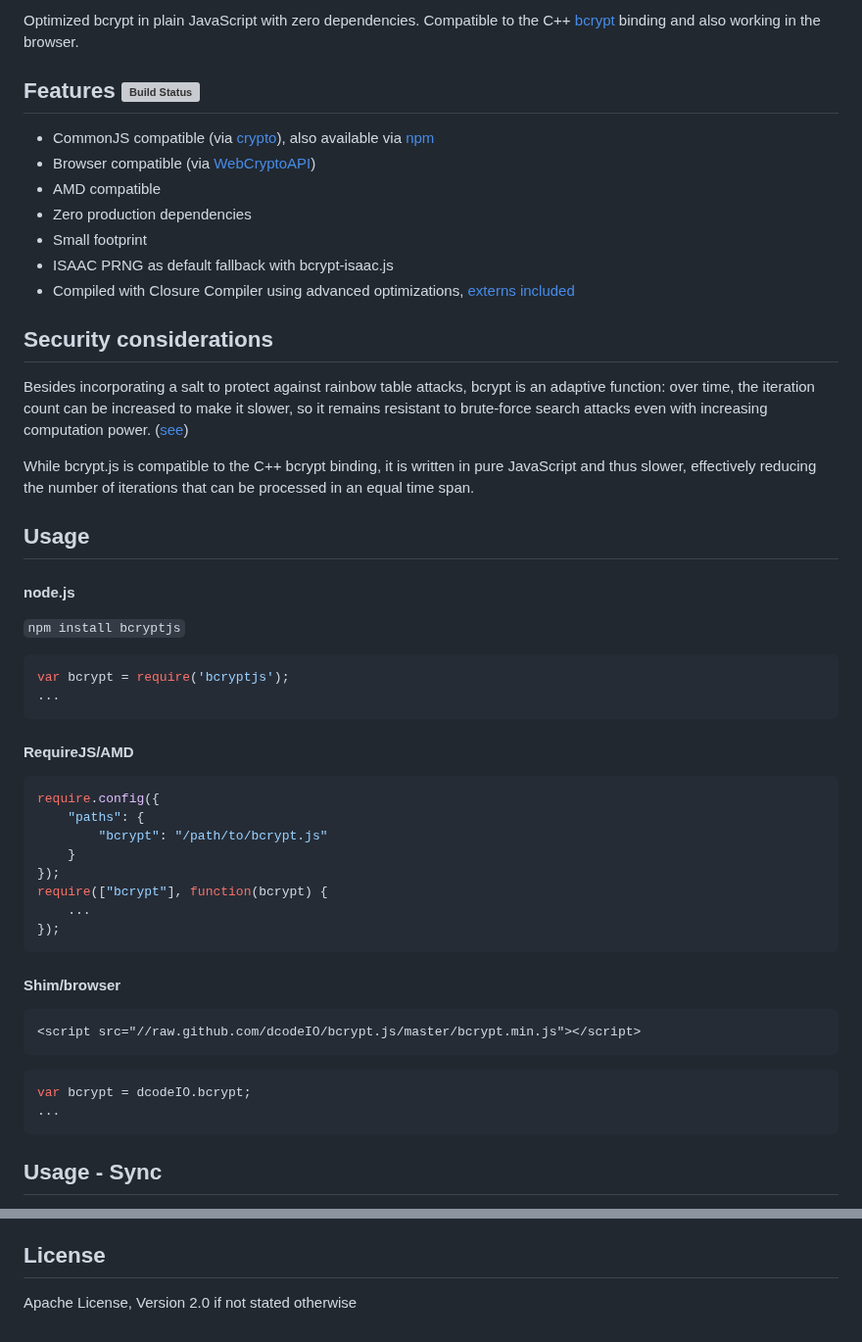
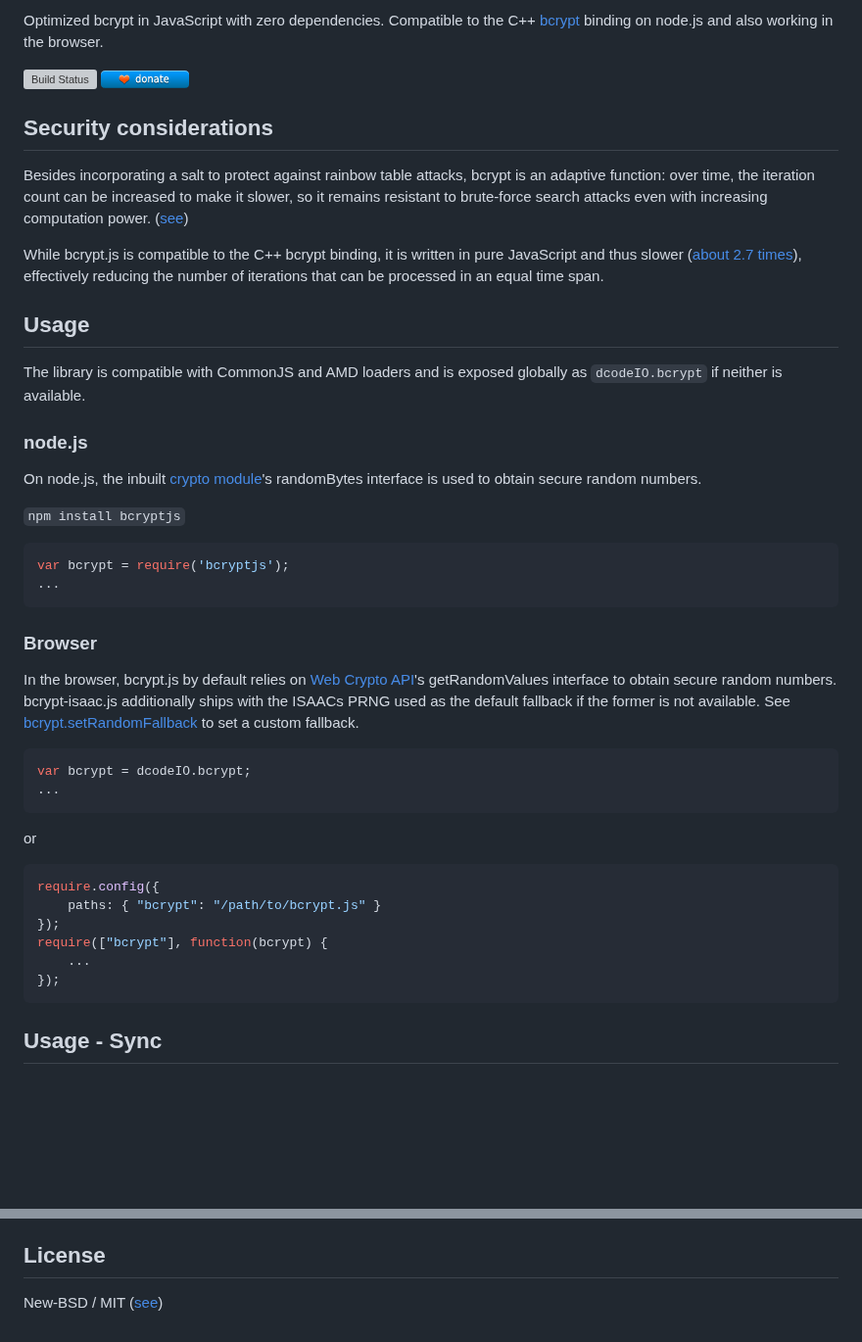
Before and after one commit to dcodeIO/bcrypt.js, a Markdown page: README.md, 2 parts joined by grey strips. Shown at 98% size. Drawn GitHub-style; pictures changed too: donate.png (added); blank space fills up the shorter version; grey boxes are pictures that could not be loaded.

Commit message:
Compare performance to native bcrypt, fixes #14

````diff
--- a/README.md
+++ b/README.md
@@ -2,16 +2,9 @@
 ===========
-Optimized bcrypt in plain JavaScript with zero dependencies. Compatible to the C++ [bcrypt](https://npmjs.org/package/bcrypt)
-binding and also working in the browser.
+Optimized bcrypt in JavaScript with zero dependencies. Compatible to the C++ [bcrypt](https://npmjs.org/package/bcrypt)
+binding on node.js and also working in the browser.
 
-Features ![Build Status](https://travis-ci.org/dcodeIO/bcrypt.js.png?branch=master)
---------
-* CommonJS compatible (via [crypto](http://nodejs.org/api/crypto.html)), also available via [npm](https://npmjs.org/package/bcryptjs)
-* Browser compatible (via [WebCryptoAPI](http://www.w3.org/TR/WebCryptoAPI))
-* AMD compatible
-* Zero production dependencies
-* Small footprint
-* ISAAC PRNG as default fallback with bcrypt-isaac.js
-* Compiled with Closure Compiler using advanced optimizations, [externs included](https://github.com/dcodeIO/bcrypt.js/blob/master/externs/bcrypt.js)
+[![Build Status](https://travis-ci.org/dcodeIO/bcrypt.js.svg?branch=master)](https://travis-ci.org/dcodeIO/bcrypt.js)
+[![Donate](https://raw.githubusercontent.com/dcodeIO/bcrypt.js/master/donate.png)](https://www.paypal.com/cgi-bin/webscr?cmd=_donations&business=info%40code-emitter.com&item_name=Open%20Source%3A%20bcrypt.js)
 
 Security considerations
 -----------------------
@@ -19,39 +12,48 @@ Besides incorporating a salt to protect against rainbow table attacks, bcrypt is
 iteration count can be increased to make it slower, so it remains resistant to brute-force search attacks even with
 increasing computation power. ([see](http://en.wikipedia.org/wiki/Bcrypt))
 
-While bcrypt.js is compatible to the C++ bcrypt binding, it is written in pure JavaScript and thus slower, effectively
-reducing the number of iterations that can be processed in an equal time span.
+While bcrypt.js is compatible to the C++ bcrypt binding, it is written in pure JavaScript and thus slower ([about 2.7
+times](https://github.com/dcodeIO/bcrypt.js/wiki/Benchmark)), effectively reducing the number of iterations that can be
+processed in an equal time span.
 
 Usage
 -----
+The library is compatible with CommonJS and AMD loaders and is exposed globally as `dcodeIO.bcrypt` if neither is
+available.
 
-#### node.js
+### node.js
+
+On node.js, the inbuilt [crypto module](http://nodejs.org/api/crypto.html)'s randomBytes interface is used to obtain
+secure random numbers.
+
 `npm install bcryptjs`
 
-```javascript
+```js
 var bcrypt = require('bcryptjs');
 ...
 ```
 
-#### RequireJS/AMD
-```javascript
+### Browser
+
+In the browser, bcrypt.js by default relies on [Web Crypto API](http://www.w3.org/TR/WebCryptoAPI)'s getRandomValues
+interface to obtain secure random numbers. bcrypt-isaac.js additionally ships with the ISAACs PRNG used as the default
+fallback if the former is not available. See [bcrypt.setRandomFallback](https://github.com/dcodeIO/bcrypt.js#setrandomfallbackrandom)
+to set a custom fallback.
+
+```js
+var bcrypt = dcodeIO.bcrypt;
+...
+```
+
+or
+
+```js
 require.config({
-    "paths": {
-        "bcrypt": "/path/to/bcrypt.js"
-    }
+    paths: { "bcrypt": "/path/to/bcrypt.js" }
 });
 require(["bcrypt"], function(bcrypt) {
     ...
 });
-```
-
-#### Shim/browser
-```html
-<script src="//raw.github.com/dcodeIO/bcrypt.js/master/bcrypt.min.js"></script>
-```
-```javascript
-var bcrypt = dcodeIO.bcrypt;
-...
 ```
 
 Usage - Sync
@@ -229,4 +231,4 @@ which is itself based on [javascript-bcrypt](http://code.google.com/p/javascript
 
 License
 -------
-Apache License, Version 2.0 if not stated otherwise
+New-BSD / MIT ([see](https://github.com/dcodeIO/bcrypt.js/blob/master/LICENSE))
````
Also changed, not shown: other parts of README.md (+1 -1 lines), 7 other files.
